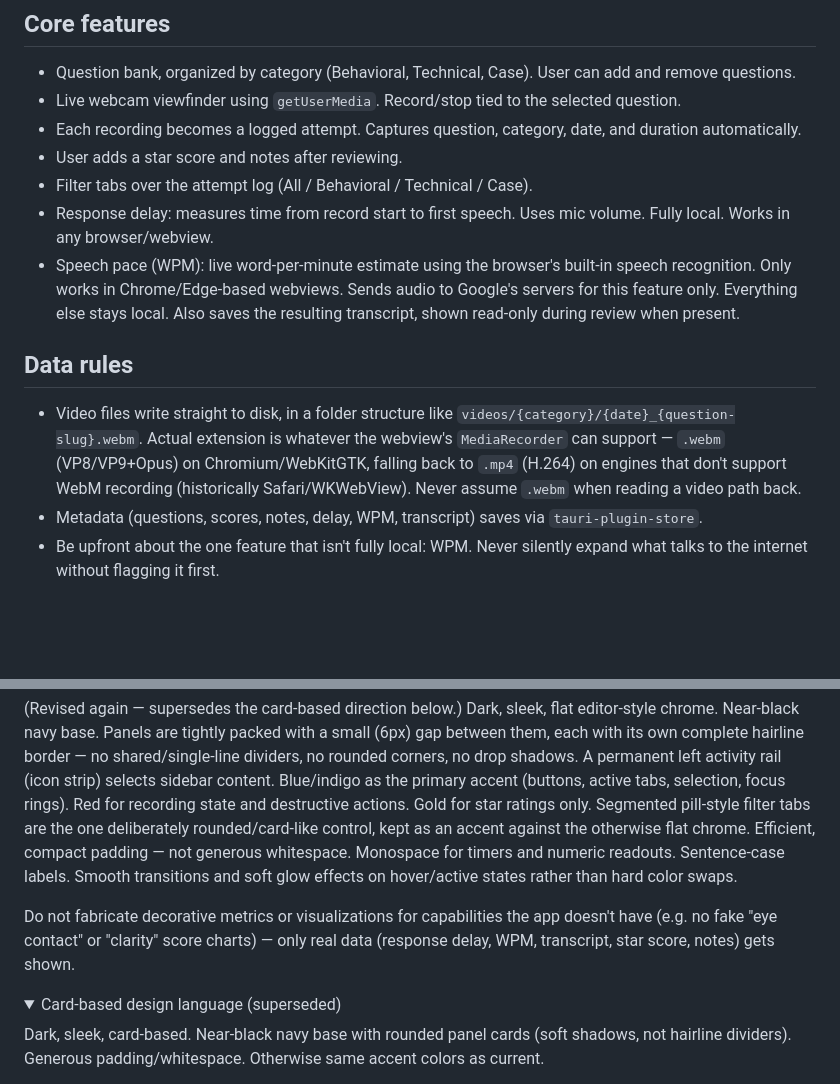
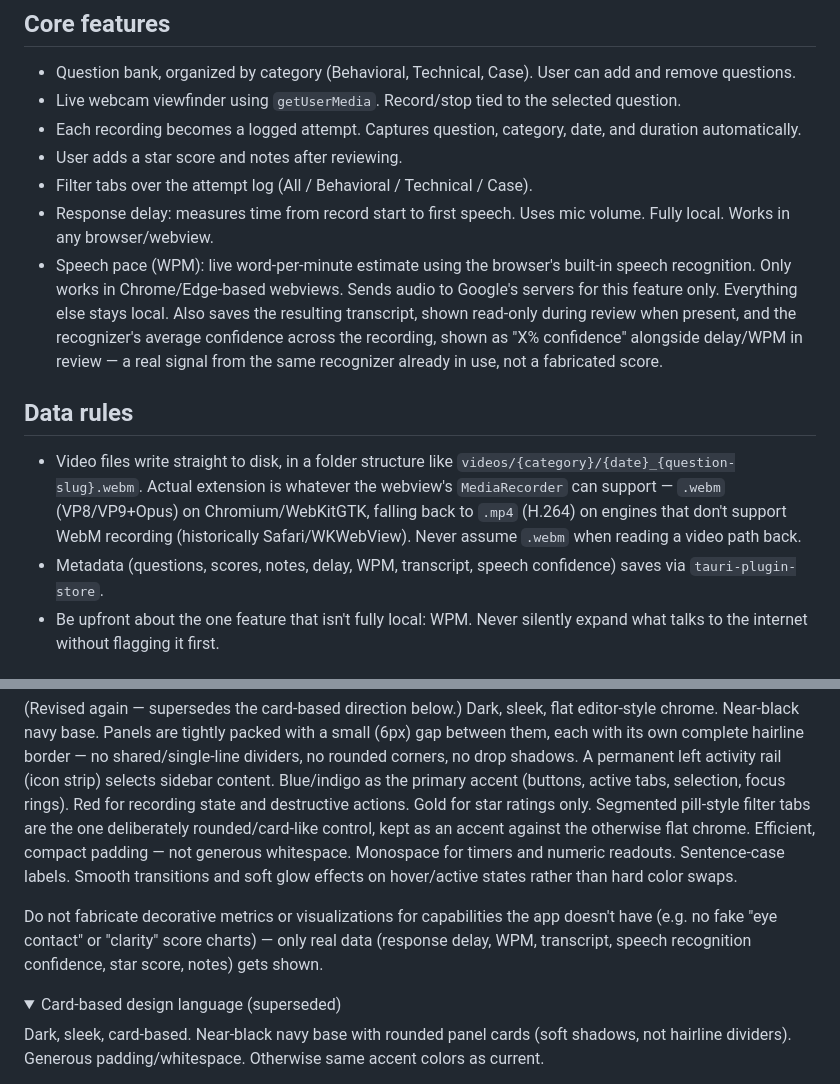
Before and after one commit to ei-sei/flight-recorder, a Markdown page: CLAUDE.md, 2 parts joined by grey strips. GitHub-like rendering; folded sections open; blank space fills up the shorter version.

Commit message:
docs: document speech confidence as a real, sanctioned metric
Updates the "no fabricated metrics" allow-list and feature/data
descriptions in CLAUDE.md and README to include the new confidence
field alongside delay/WPM/transcript.

```diff
--- a/CLAUDE.md
+++ b/CLAUDE.md
@@ -18,18 +18,18 @@ A local desktop app for practicing job interviews on webcam. Built with Tauri. R
 - User adds a star score and notes after reviewing.
 - Filter tabs over the attempt log (All / Behavioral / Technical / Case).
 - Response delay: measures time from record start to first speech. Uses mic volume. Fully local. Works in any browser/webview.
-- Speech pace (WPM): live word-per-minute estimate using the browser's built-in speech recognition. Only works in Chrome/Edge-based webviews. Sends audio to Google's servers for this feature only. Everything else stays local. Also saves the resulting transcript, shown read-only during review when present.
+- Speech pace (WPM): live word-per-minute estimate using the browser's built-in speech recognition. Only works in Chrome/Edge-based webviews. Sends audio to Google's servers for this feature only. Everything else stays local. Also saves the resulting transcript, shown read-only during review when present, and the recognizer's average confidence across the recording, shown as "X% confidence" alongside delay/WPM in review — a real signal from the same recognizer already in use, not a fabricated score.
 
 ## Data rules
 - Video files write straight to disk, in a folder structure like `videos/{category}/{date}_{question-slug}.webm`. Actual extension is whatever the webview's `MediaRecorder` can support — `.webm` (VP8/VP9+Opus) on Chromium/WebKitGTK, falling back to `.mp4` (H.264) on engines that don't support WebM recording (historically Safari/WKWebView). Never assume `.webm` when reading a video path back.
-- Metadata (questions, scores, notes, delay, WPM, transcript) saves via `tauri-plugin-store`.
+- Metadata (questions, scores, notes, delay, WPM, transcript, speech confidence) saves via `tauri-plugin-store`.
 - Be upfront about the one feature that isn't fully local: WPM. Never silently expand what talks to the internet without flagging it first.
 
 ## Design language
 (Revised again — supersedes the card-based direction below.)
 Dark, sleek, flat editor-style chrome. Near-black navy base. Panels are tightly packed with a small (6px) gap between them, each with its own complete hairline border — no shared/single-line dividers, no rounded corners, no drop shadows. A permanent left activity rail (icon strip) selects sidebar content. Blue/indigo as the primary accent (buttons, active tabs, selection, focus rings). Red for recording state and destructive actions. Gold for star ratings only. Segmented pill-style filter tabs are the one deliberately rounded/card-like control, kept as an accent against the otherwise flat chrome. Efficient, compact padding — not generous whitespace. Monospace for timers and numeric readouts. Sentence-case labels. Smooth transitions and soft glow effects on hover/active states rather than hard color swaps.
 
-Do not fabricate decorative metrics or visualizations for capabilities the app doesn't have (e.g. no fake "eye contact" or "clarity" score charts) — only real data (response delay, WPM, transcript, star score, notes) gets shown.
+Do not fabricate decorative metrics or visualizations for capabilities the app doesn't have (e.g. no fake "eye contact" or "clarity" score charts) — only real data (response delay, WPM, transcript, speech recognition confidence, star score, notes) gets shown.
 
 <details>
 <summary>Card-based design language (superseded)</summary>
```
Also changed, not shown: README.md (+2 -2 lines).
